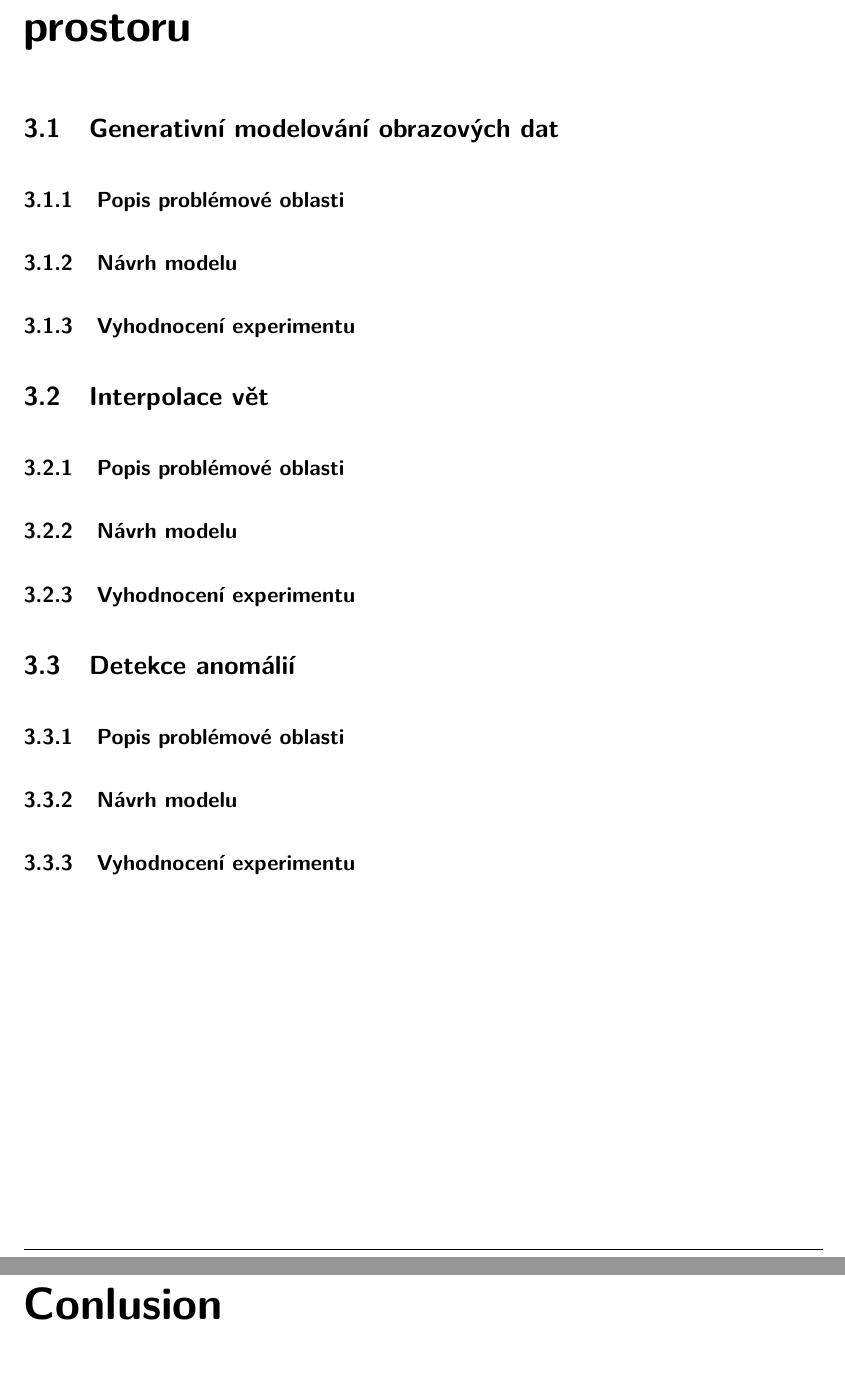
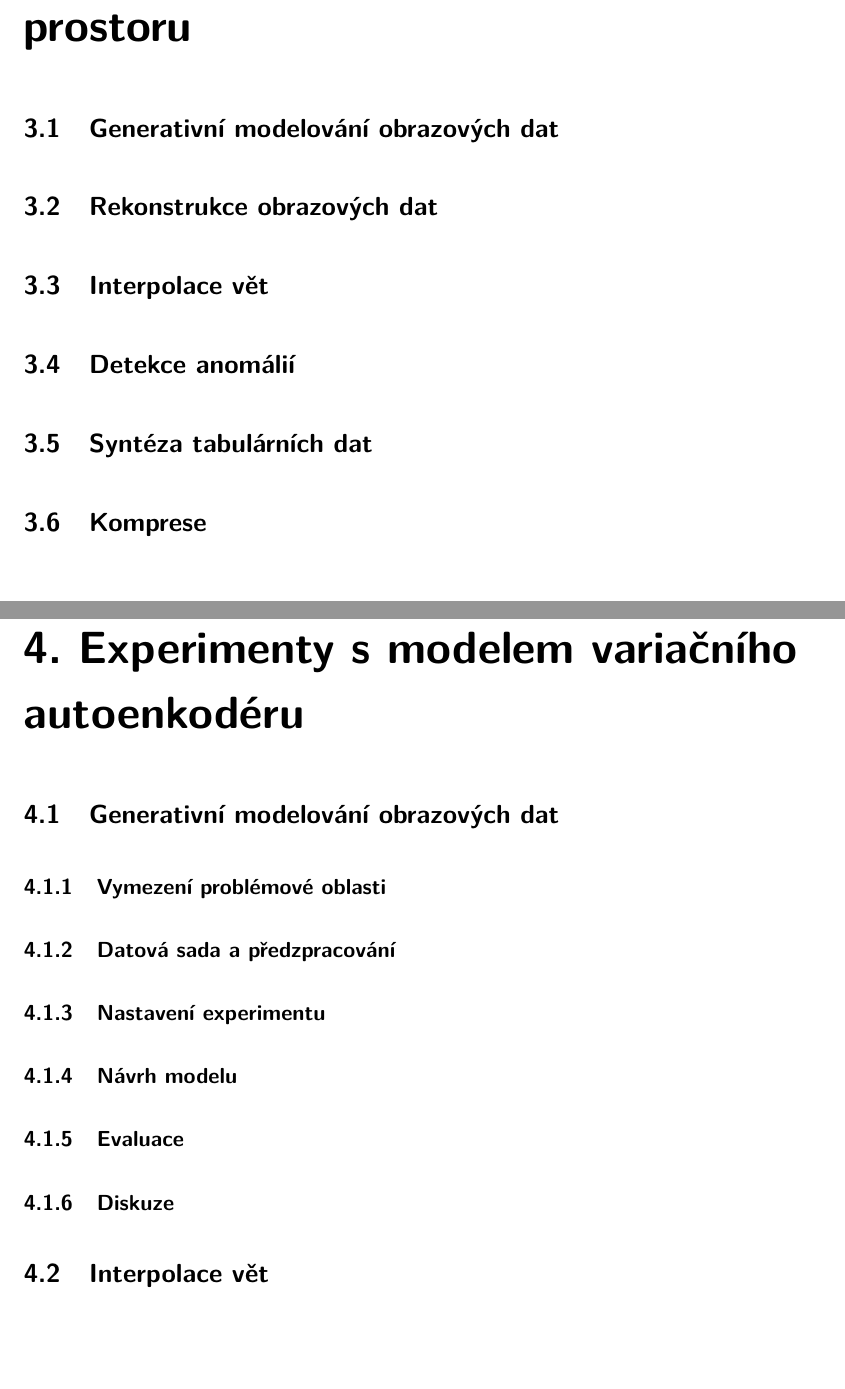
Before and after one commit to faltysad/bachelor-thesis-text, a LaTeX thesis (thesis.tex, which reads conclusion.tex): two parts of pages 11 and 12 of 14 before the commit and two parts of pages 11 and 12 of 15 after it, joined at a grey line, cut so that both start at the same text. Compiled offline with pdfLaTeX.

Commit message:
restructure table of contents

```diff
--- a/conclusion.tex
+++ b/conclusion.tex
@@ -1 +0,0 @@
-\chapter*{Conlusion}
--- a/thesis.tex
+++ b/thesis.tex
@@ -123,21 +124,21 @@ Note: Add a list of tables if the number of tables used in the thesis exceeds 20
 
 \chapter{Úlohy pozorování v latentním prostoru}
 \section{Generativní modelování obrazových dat}
-\subsection{Popis problémové oblasti}
+\section{Rekonstrukce obrazových dat}
+\section{Interpolace vět}
+\section{Detekce anomálií}
+\section{Syntéza tabulárních dat}
+\section{Komprese}
+
+\chapter{Experimenty s modelem variačního autoenkodéru}
+\section{Generativní modelování obrazových dat}
+\subsection{Vymezení problémové oblasti}
+\subsection{Datová sada a předzpracování}
+\subsection{Nastavení experimentu}
 \subsection{Návrh modelu}
-\subsection{Vyhodnocení experimentu}
-
+\subsection{Evaluace}
+\subsection{Diskuze}
 \section{Interpolace vět}
-\subsection{Popis problémové oblasti}
-\subsection{Návrh modelu}
-\subsection{Vyhodnocení experimentu}
-
-
-\section{Detekce anomálií}
-\subsection{Popis problémové oblasti}
-\subsection{Návrh modelu}
-\subsection{Vyhodnocení experimentu}
-
 
 {%
 \pagestyle{plain}
```
Also changed, not shown: introduction.tex (+2 -2 lines), results.tex (deleted, +0 -2 lines), thesis.pdf, conclusion.tex (3 more changed lines), thesis.tex (21 more changed lines).
